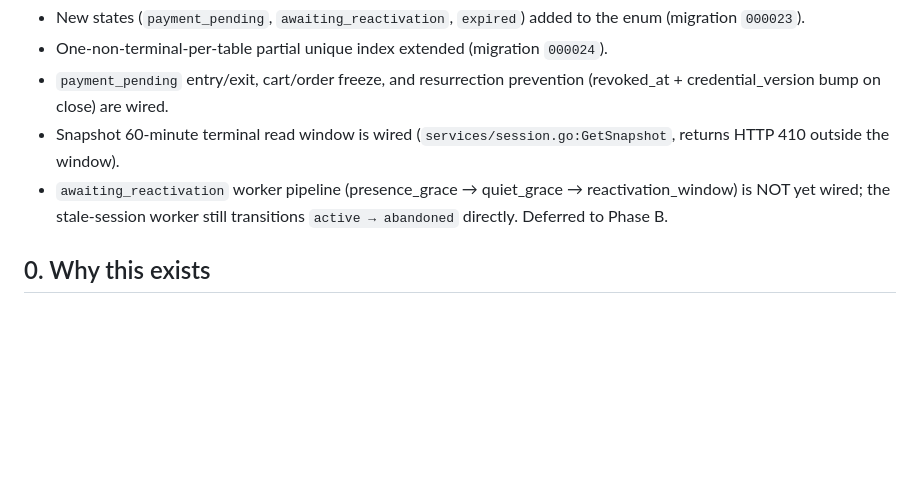
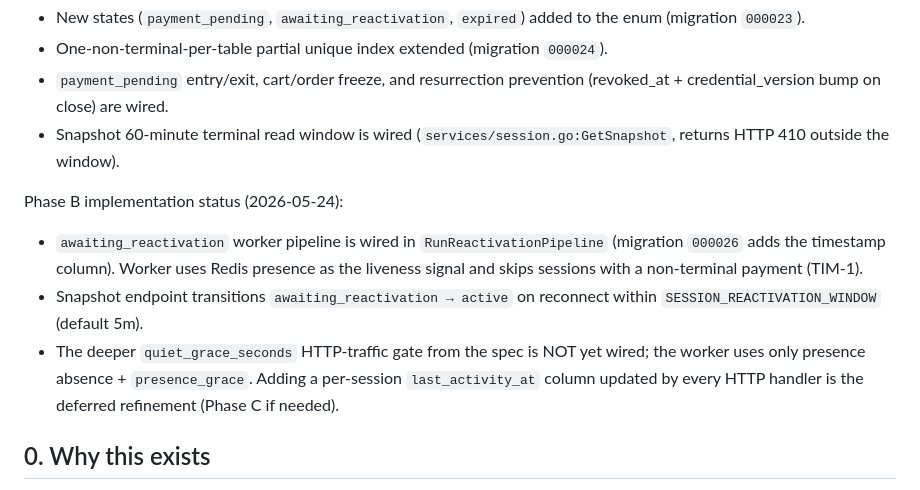
Before and after one commit to Mohith1612/qr-dining, a Markdown page: session-lifecycle-state-machine.md, the part around the change. Drawn GitHub-style; blank space fills up the shorter version.

```diff
--- a/session-lifecycle-state-machine.md
+++ b/session-lifecycle-state-machine.md
@@ -8,7 +8,11 @@ Phase A implementation status (2026-05-22):
 - One-non-terminal-per-table partial unique index extended (migration `000024`).
 - `payment_pending` entry/exit, cart/order freeze, and resurrection prevention (revoked_at + credential_version bump on close) are wired.
 - Snapshot 60-minute terminal read window is wired (`services/session.go:GetSnapshot`, returns HTTP 410 outside the window).
-- `awaiting_reactivation` worker pipeline (presence_grace → quiet_grace → reactivation_window) is NOT yet wired; the stale-session worker still transitions `active → abandoned` directly. Deferred to Phase B.
+
+Phase B implementation status (2026-05-24):
+- `awaiting_reactivation` worker pipeline is wired in `RunReactivationPipeline` (migration `000026` adds the timestamp column). Worker uses Redis presence as the liveness signal and skips sessions with a non-terminal payment (TIM-1).
+- Snapshot endpoint transitions `awaiting_reactivation → active` on reconnect within `SESSION_REACTIVATION_WINDOW` (default 5m).
+- The deeper `quiet_grace_seconds` HTTP-traffic gate from the spec is NOT yet wired; the worker uses only presence absence + `presence_grace`. Adding a per-session `last_activity_at` column updated by every HTTP handler is the deferred refinement (Phase C if needed).
 
 ## 0. Why this exists
 
```
Also changed, not shown: final-hardening-phase-b-report.md (added, +313 -0 lines), security-hardening-checklist.md (+8 -1 lines).
